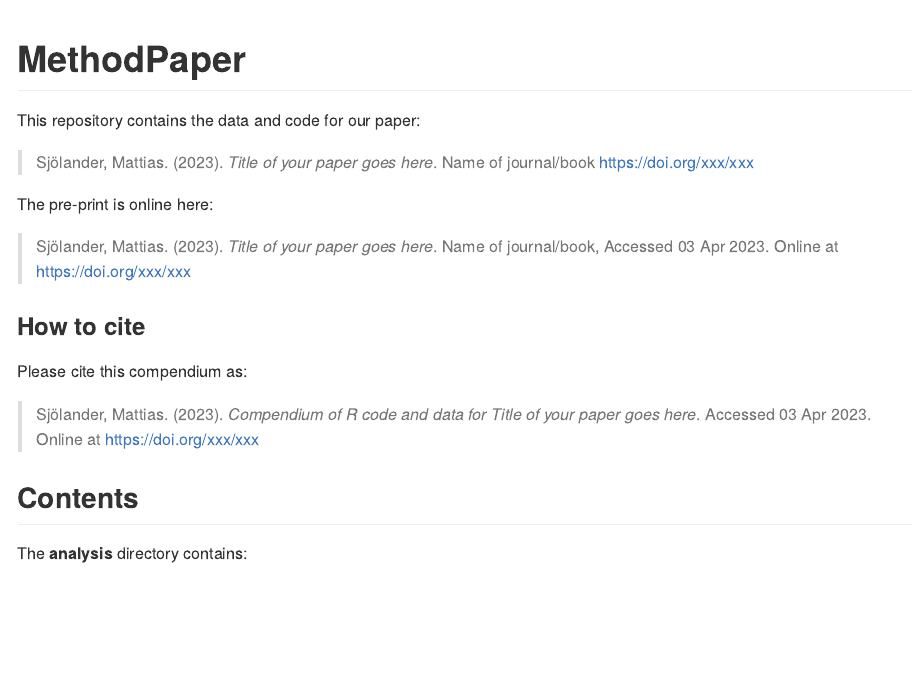
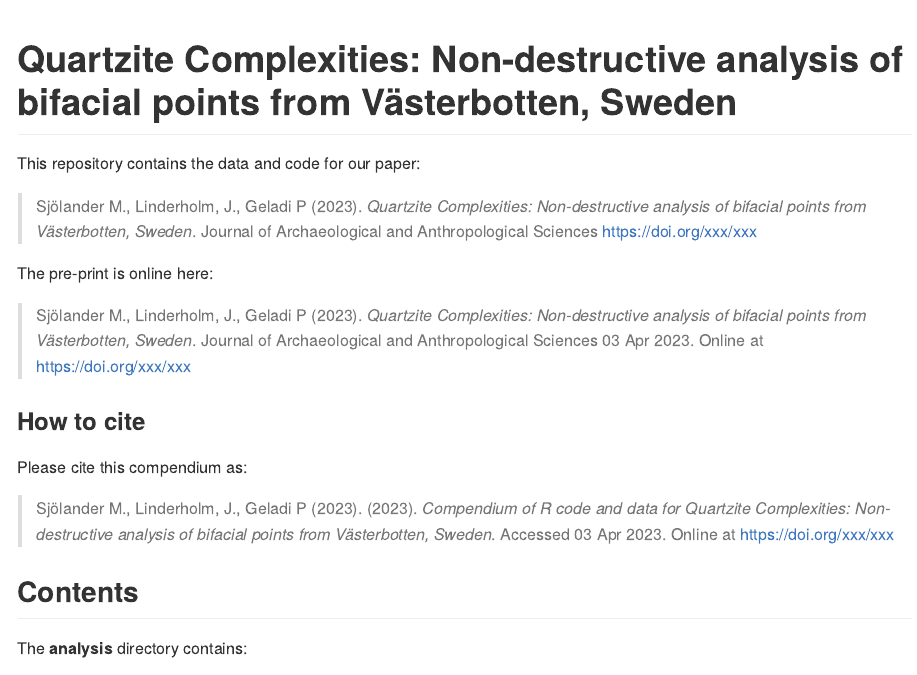
Before and after one commit to MattiasSealander/quantifying-quartzite, an R Markdown document (README.Rmd): the page in a window 1100 px wide, from its top. Rendered offline with R 4.5, knitr and Pandoc, with nearby package versions; badge pictures from the web are left out.

Commit message:
updated readme

````diff
--- a/README.Rmd
+++ b/README.Rmd
@@ -15,23 +15,23 @@
 ```
 
-# MethodPaper
+# Quartzite Complexities: Non-destructive analysis of bifacial points from Västerbotten, Sweden
 
 [![Binder](https://mybinder.org/badge_logo.svg)](https://mybinder.org/v2/gh/MattiasSealander/Quantifying-Quartzite/master?urlpath=rstudio)
 
 This repository contains the data and code for our paper:
 
-> Sjölander, Mattias. (2023). _`r Title`_. Name of journal/book <https://doi.org/xxx/xxx>
+> Sjölander M., Linderholm, J., Geladi P (2023). _`r Title`_. Journal of Archaeological and Anthropological Sciences <https://doi.org/xxx/xxx>
 
 The pre-print is online here:
 
-> Sjölander, Mattias. (2023). _`r Title`_. Name of journal/book, Accessed `r format(Sys.Date(), "%d %b %Y")`. Online at <https://doi.org/xxx/xxx>
+> Sjölander M., Linderholm, J., Geladi P (2023). _`r Title`_. Journal of Archaeological and Anthropological Sciences `r format(Sys.Date(), "%d %b %Y")`. Online at <https://doi.org/xxx/xxx>
 
 
 ### How to cite
 
 Please cite this compendium as:
 
-> Sjölander, Mattias. (`r format(Sys.Date(), "%Y")`). _Compendium of R code and data for `r Title`_. Accessed `r format(Sys.Date(), "%d %b %Y")`. Online at <https://doi.org/xxx/xxx>
+> Sjölander M., Linderholm, J., Geladi P (2023). (`r format(Sys.Date(), "%Y")`). _Compendium of R code and data for `r Title`_. Accessed `r format(Sys.Date(), "%d %b %Y")`. Online at <https://doi.org/xxx/xxx>
 
 ## Contents
 
````
Also changed, not shown: README.Rmd (2 more changed lines).
